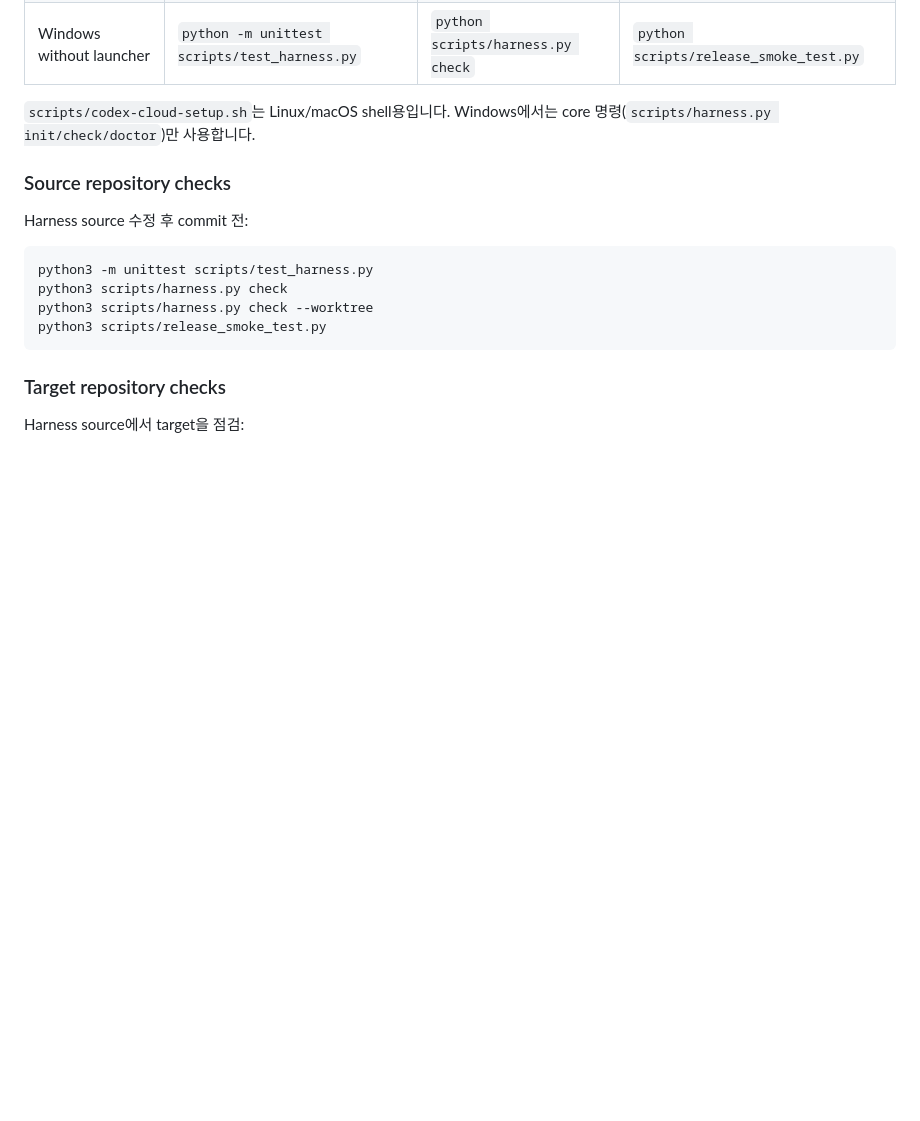
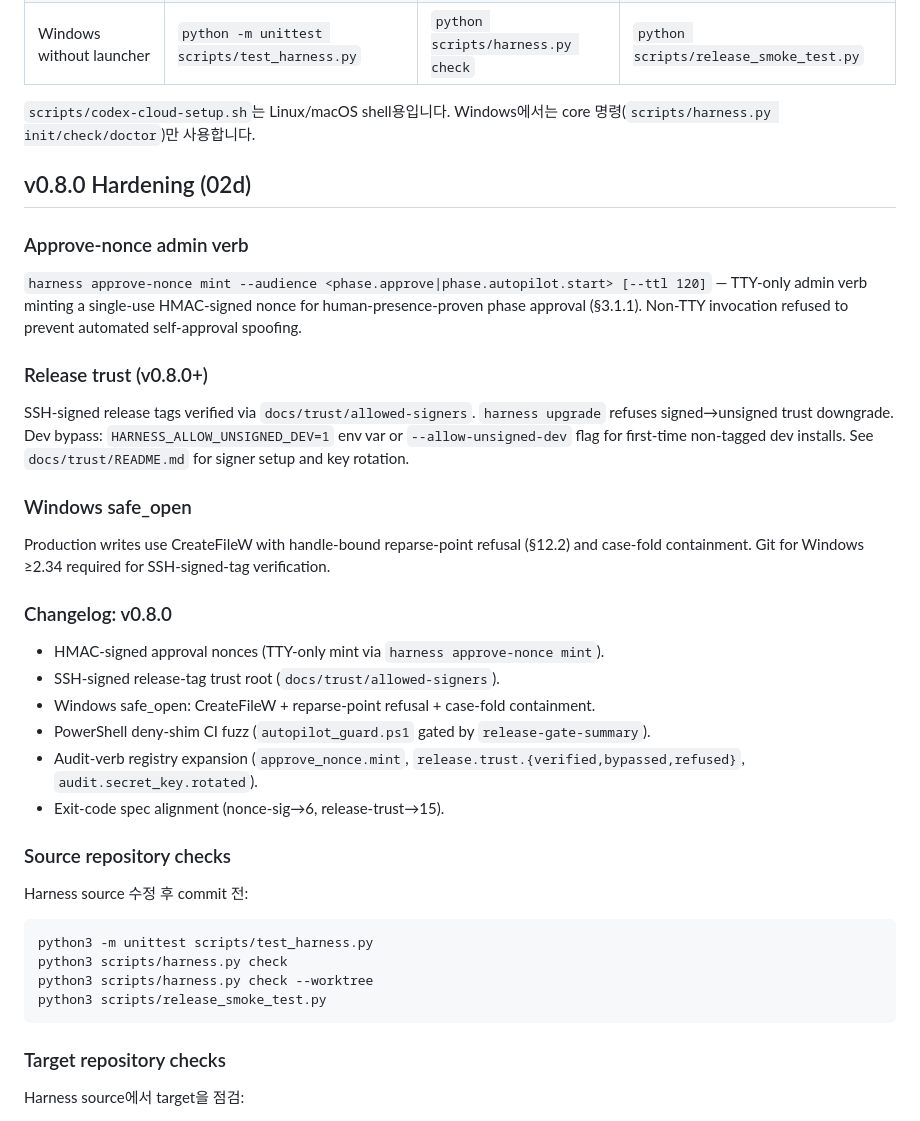
Before and after one commit to hjung3113/general-low-reasoning-agent-harness, a Markdown page: README.md, the part around the change. Drawn GitHub-style; blank space fills up the shorter version.

Commit message:
docs(readme): 02d hardening surface — approve-nonce + signed-tag trust + Windows safe_open
Surface v0.8.0 hardening features: HMAC-signed approval nonces (TTY-only), SSH-signed release trust root with downgrade refusal, Windows safe_open (CreateFileW + reparse-point + case-fold), PowerShell deny-shim, expanded audit registry, and exit-code spec alignment.

Co-Authored-By: Claude Opus 4.7 (1M context) <noreply@anthropic.com>

```diff
--- a/README.md
+++ b/README.md
@@ -345,6 +345,29 @@ Windows 사용자에게 적용할 명령은 PowerShell 기준으로 써줘.
 
 `scripts/codex-cloud-setup.sh`는 Linux/macOS shell용입니다. Windows에서는 core 명령(`scripts/harness.py init/check/doctor`)만 사용합니다.
 
+## v0.8.0 Hardening (02d)
+
+### Approve-nonce admin verb
+
+`harness approve-nonce mint --audience <phase.approve|phase.autopilot.start> [--ttl 120]` — TTY-only admin verb minting a single-use HMAC-signed nonce for human-presence-proven phase approval (§3.1.1). Non-TTY invocation refused to prevent automated self-approval spoofing.
+
+### Release trust (v0.8.0+)
+
+SSH-signed release tags verified via `docs/trust/allowed-signers`. `harness upgrade` refuses signed→unsigned trust downgrade. Dev bypass: `HARNESS_ALLOW_UNSIGNED_DEV=1` env var or `--allow-unsigned-dev` flag for first-time non-tagged dev installs. See `docs/trust/README.md` for signer setup and key rotation.
+
+### Windows safe_open
+
+Production writes use CreateFileW with handle-bound reparse-point refusal (§12.2) and case-fold containment. Git for Windows ≥2.34 required for SSH-signed-tag verification.
+
+### Changelog: v0.8.0
+
+- HMAC-signed approval nonces (TTY-only mint via `harness approve-nonce mint`).
+- SSH-signed release-tag trust root (`docs/trust/allowed-signers`).
+- Windows safe_open: CreateFileW + reparse-point refusal + case-fold containment.
+- PowerShell deny-shim CI fuzz (`autopilot_guard.ps1` gated by `release-gate-summary`).
+- Audit-verb registry expansion (`approve_nonce.mint`, `release.trust.{verified,bypassed,refused}`, `audit.secret_key.rotated`).
+- Exit-code spec alignment (nonce-sig→6, release-trust→15).
+
 ### Source repository checks
 
 Harness source 수정 후 commit 전:
```
